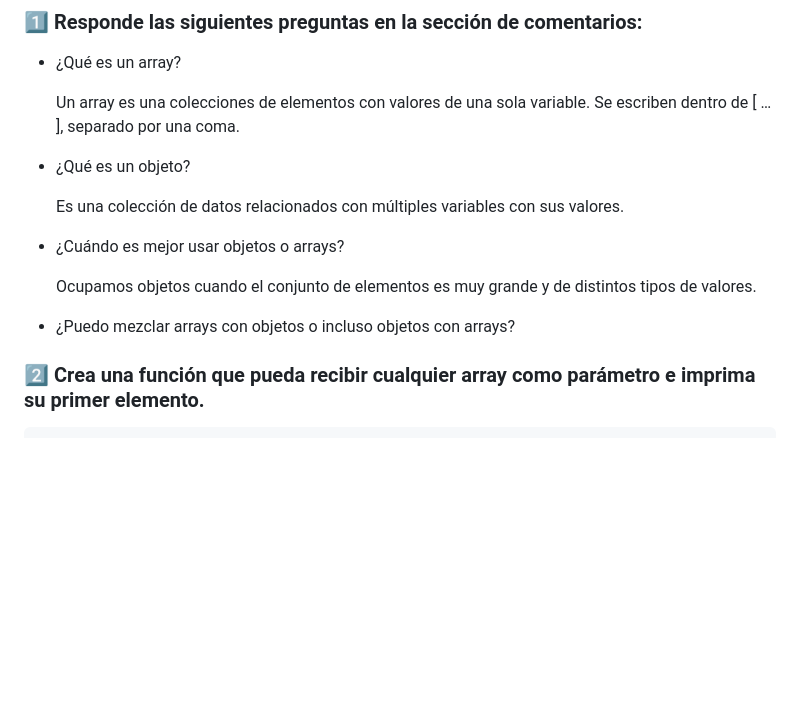
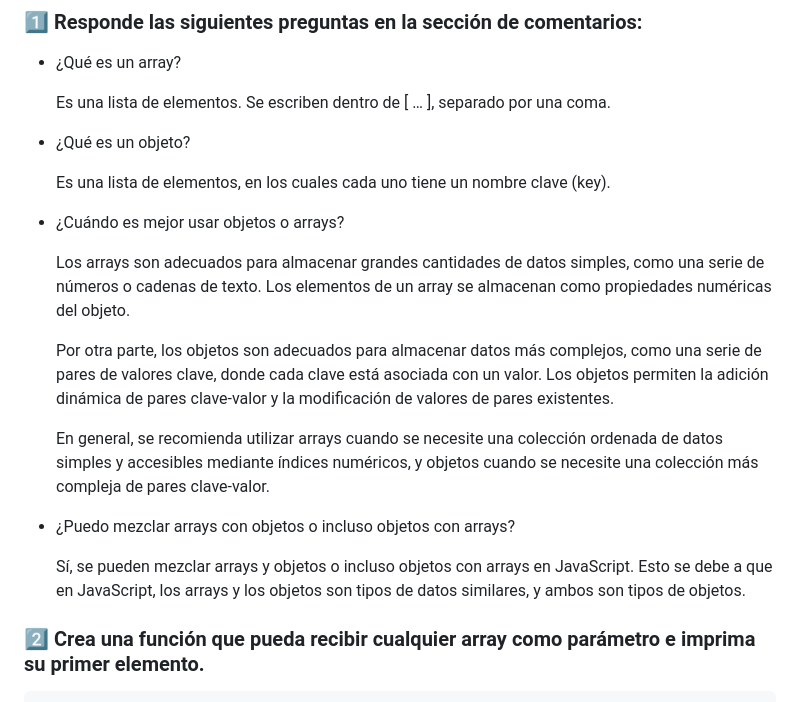
Before and after one commit to Aranwill/Curso-Basico-de-Javascript, a Markdown page: readme.md, the part around the change. Rendered like a GitHub page; blank space fills up the shorter version.

Commit message:
definicion completada

```diff
--- a/readme.md
+++ b/readme.md
@@ -301,17 +301,23 @@ Quizzer();
 
 - ¿Qué es un array?
 
-    Un array es una colecciones de elementos con valores de una sola variable. Se escriben dentro de [ … ], separado por una coma.
+    Es una lista de elementos. Se escriben dentro de [ … ], separado por una coma.
 
 - ¿Qué es un objeto?
 
-    Es una colección de datos relacionados con múltiples variables con sus valores.
+    Es una lista de elementos, en los cuales cada uno tiene un nombre clave (key).
 
 - ¿Cuándo es mejor usar objetos o arrays?
 
-    Ocupamos objetos cuando el conjunto de elementos es muy grande y de distintos tipos de valores.
+    Los arrays son adecuados para almacenar grandes cantidades de datos simples, como una serie de números o cadenas de texto. Los elementos de un array se almacenan como propiedades numéricas del objeto.
+
+    Por otra parte, los objetos son adecuados para almacenar datos más complejos, como una serie de pares de valores clave, donde cada clave está asociada con un valor. Los objetos permiten la adición dinámica de pares clave-valor y la modificación de valores de pares existentes.
+
+    En general, se recomienda utilizar arrays cuando se necesite una colección ordenada de datos simples y accesibles mediante índices numéricos, y objetos cuando se necesite una colección más compleja de pares clave-valor.
 
 - ¿Puedo mezclar arrays con objetos o incluso objetos con arrays?
+
+    Sí, se pueden mezclar arrays y objetos o incluso objetos con arrays en JavaScript. Esto se debe a que en JavaScript, los arrays y los objetos son tipos de datos similares, y ambos son tipos de objetos.
 
 ### 2️⃣ Crea una función que pueda recibir cualquier array como parámetro e imprima su primer elemento.
 
```
